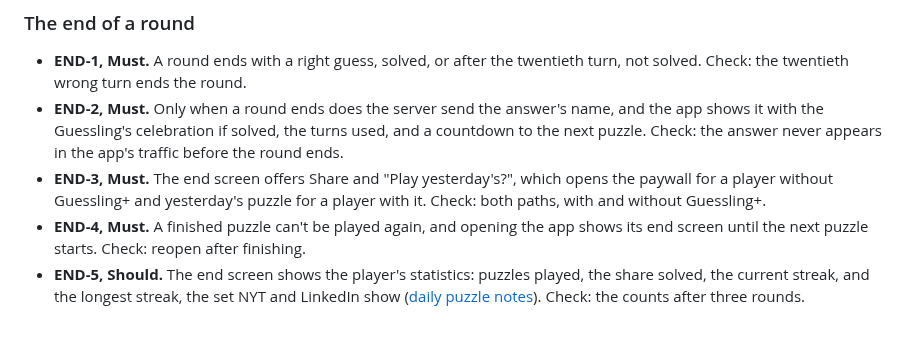
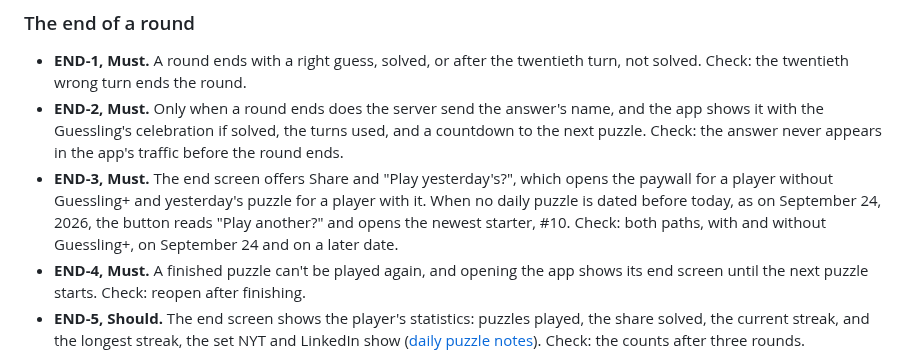
Before and after one commit to RevenueCat-M1KU/RevenueCat, a Markdown page: docs/PRD.md, the part around the change. GitHub-like rendering; blank space fills up the shorter version.

Commit message:
docs: give "Play yesterday's?" something to open on launch day
Daily puzzle #11 is the first dated one, so on September 24 the button opens starter #10 as
"Play another?". Review round 1, Important 3.

```diff
--- a/docs/PRD.md
+++ b/docs/PRD.md
@@ -246,8 +246,10 @@ says how each is built.
   appears in the app's traffic before the round ends.
 - **END-3, Must.** The end screen offers Share and "Play yesterday's?",
   which opens the paywall for a player without Guessling+ and yesterday's
-  puzzle for a player with it. Check: both paths, with and without
-  Guessling+.
+  puzzle for a player with it. When no daily puzzle is dated before today,
+  as on September 24, 2026, the button reads "Play another?" and opens the
+  newest starter, #10. Check: both paths, with and without Guessling+, on
+  September 24 and on a later date.
 - **END-4, Must.** A finished puzzle can't be played again, and opening the
   app shows its end screen until the next puzzle starts. Check: reopen after
   finishing.
```
Also changed, not shown: docs/TRD.md (+5 -4 lines), 1 other file.
